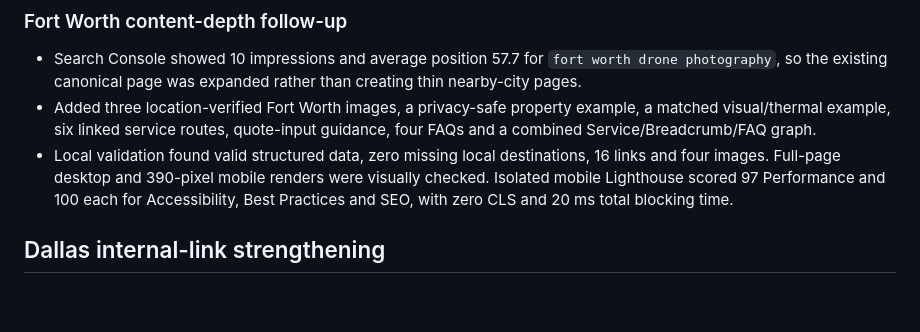
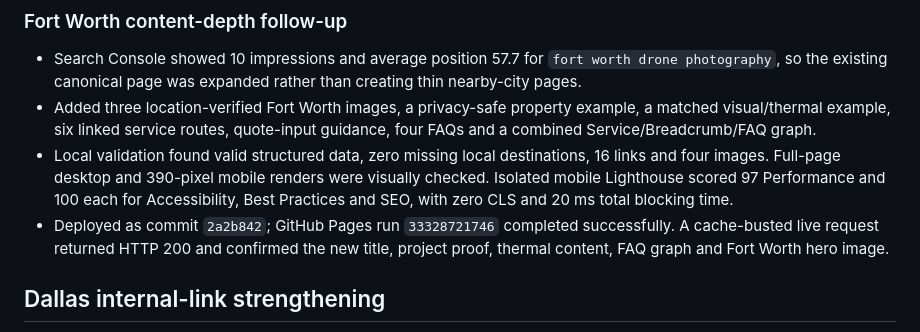
Before and after one commit to atiftaftaf/apsdrone-website, a Markdown page: marketing-kit/google-business-growth-2026-08-30.md, the part around the change. Rendered like a GitHub page; blank space fills up the shorter version.

Commit message:
Record live Fort Worth search verification

```diff
--- a/marketing-kit/google-business-growth-2026-08-30.md
+++ b/marketing-kit/google-business-growth-2026-08-30.md
@@ -170,6 +170,7 @@ These are controlled lab results, not field Core Web Vitals. Search Console stil
 - Search Console showed 10 impressions and average position 57.7 for `fort worth drone photography`, so the existing canonical page was expanded rather than creating thin nearby-city pages.
 - Added three location-verified Fort Worth images, a privacy-safe property example, a matched visual/thermal example, six linked service routes, quote-input guidance, four FAQs and a combined Service/Breadcrumb/FAQ graph.
 - Local validation found valid structured data, zero missing local destinations, 16 links and four images. Full-page desktop and 390-pixel mobile renders were visually checked. Isolated mobile Lighthouse scored 97 Performance and 100 each for Accessibility, Best Practices and SEO, with zero CLS and 20 ms total blocking time.
+- Deployed as commit `2a2b842`; GitHub Pages run `33328721746` completed successfully. A cache-busted live request returned HTTP 200 and confirmed the new title, project proof, thermal content, FAQ graph and Fort Worth hero image.
 
 ## Dallas internal-link strengthening
 
```
Also changed, not shown: marketing-kit/google-query-onpage-audit-2026-08-30.md (+1 -0 lines).
